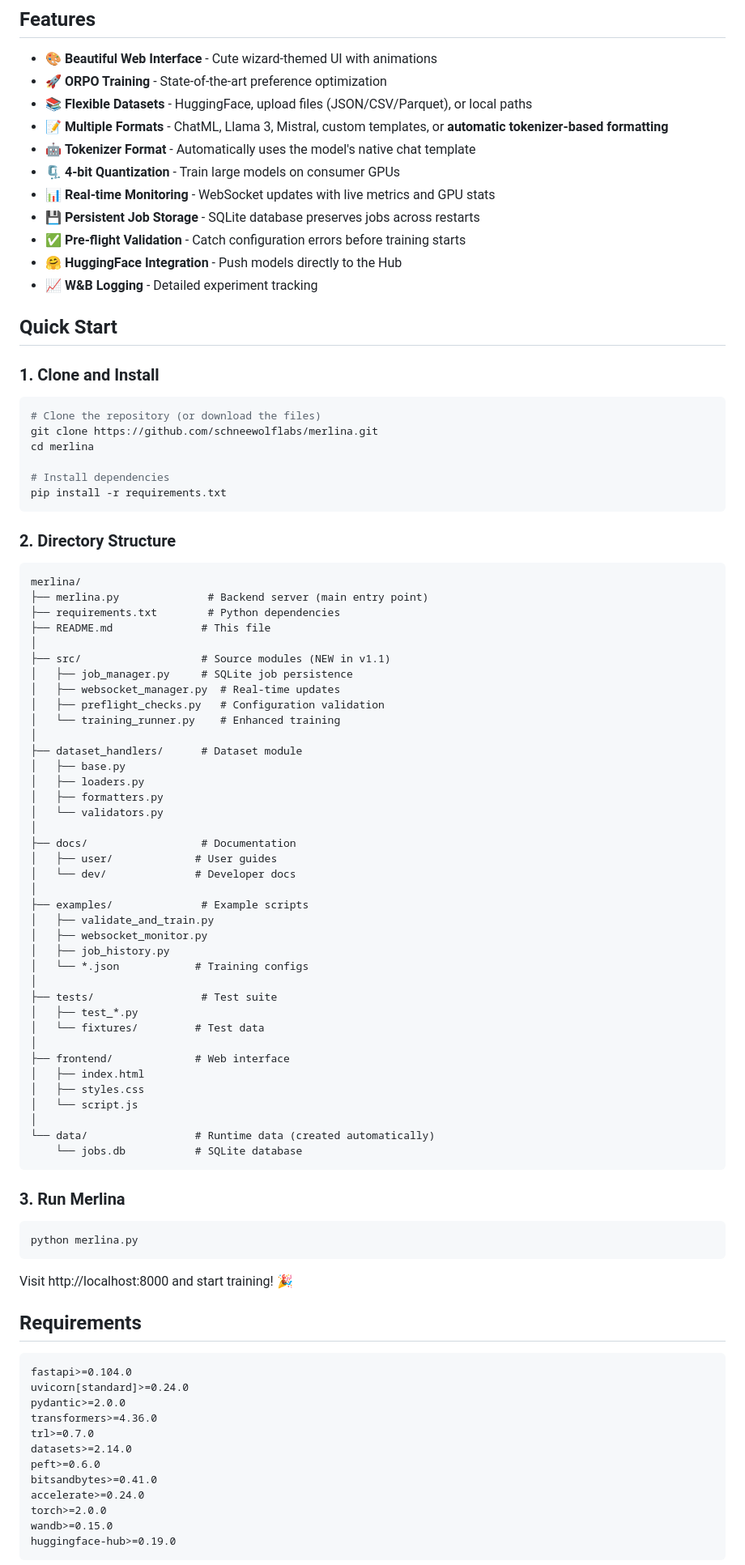
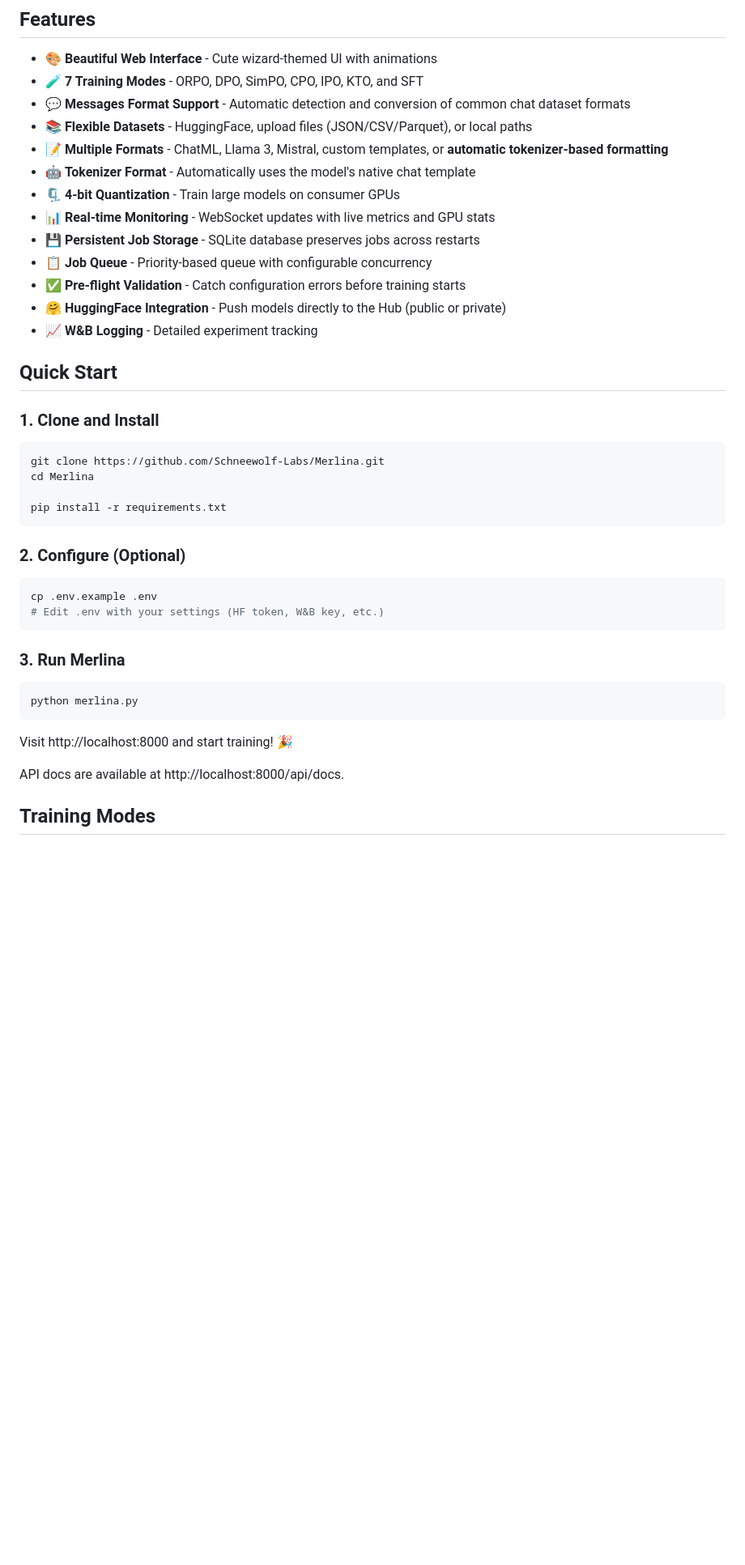
Before and after one commit to Schneewolf-Labs/Merlina, a Markdown page: README.md, the part around one of its changes. Shown at 81% size. GitHub-like rendering; blank space fills up the shorter version.

````diff
--- a/README.md
+++ b/README.md
@@ -13,15 +13,17 @@ Train LLMs with ORPO using a delightful web interface powered by magic ✨
 ## Features
 
 - 🎨 **Beautiful Web Interface** - Cute wizard-themed UI with animations
-- 🚀 **ORPO Training** - State-of-the-art preference optimization
+- 🧪 **7 Training Modes** - ORPO, DPO, SimPO, CPO, IPO, KTO, and SFT
+- 💬 **Messages Format Support** - Automatic detection and conversion of common chat dataset formats
 - 📚 **Flexible Datasets** - HuggingFace, upload files (JSON/CSV/Parquet), or local paths
 - 📝 **Multiple Formats** - ChatML, Llama 3, Mistral, custom templates, or **automatic tokenizer-based formatting**
 - 🤖 **Tokenizer Format** - Automatically uses the model's native chat template
 - 🗜️ **4-bit Quantization** - Train large models on consumer GPUs
 - 📊 **Real-time Monitoring** - WebSocket updates with live metrics and GPU stats
 - 💾 **Persistent Job Storage** - SQLite database preserves jobs across restarts
+- 📋 **Job Queue** - Priority-based queue with configurable concurrency
 - ✅ **Pre-flight Validation** - Catch configuration errors before training starts
-- 🤗 **HuggingFace Integration** - Push models directly to the Hub
+- 🤗 **HuggingFace Integration** - Push models directly to the Hub (public or private)
 - 📈 **W&B Logging** - Detailed experiment tracking
 
 ## Quick Start
@@ -29,55 +31,17 @@ Train LLMs with ORPO using a delightful web interface powered by magic ✨
 ### 1. Clone and Install
 
 ```bash
-# Clone the repository (or download the files)
-git clone https://github.com/schneewolflabs/merlina.git
-cd merlina
+git clone https://github.com/Schneewolf-Labs/Merlina.git
+cd Merlina
 
-# Install dependencies
 pip install -r requirements.txt
 ```
 
-### 2. Directory Structure
+### 2. Configure (Optional)
 
-```
-merlina/
-├── merlina.py              # Backend server (main entry point)
-├── requirements.txt        # Python dependencies
-├── README.md              # This file
-│
-├── src/                   # Source modules (NEW in v1.1)
-│   ├── job_manager.py     # SQLite job persistence
-│   ├── websocket_manager.py  # Real-time updates
-│   ├── preflight_checks.py   # Configuration validation
-│   └── training_runner.py    # Enhanced training
-│
-├── dataset_handlers/      # Dataset module
-│   ├── base.py
-│   ├── loaders.py
-│   ├── formatters.py
-│   └── validators.py
-│
-├── docs/                  # Documentation
-│   ├── user/             # User guides
-│   └── dev/              # Developer docs
-│
-├── examples/              # Example scripts
-│   ├── validate_and_train.py
-│   ├── websocket_monitor.py
-│   ├── job_history.py
-│   └── *.json            # Training configs
-│
-├── tests/                 # Test suite
-│   ├── test_*.py
-│   └── fixtures/         # Test data
-│
-├── frontend/             # Web interface
-│   ├── index.html
-│   ├── styles.css
-│   └── script.js
-│
-└── data/                 # Runtime data (created automatically)
-    └── jobs.db           # SQLite database
+```bash
+cp .env.example .env
+# Edit .env with your settings (HF token, W&B key, etc.)
 ```
 
 ### 3. Run Merlina
@@ -88,20 +52,7 @@ python merlina.py
 
 Visit http://localhost:8000 and start training! 🎉
 
-## Requirements
+API docs are available at http://localhost:8000/api/docs.
 
-```txt
-fastapi>=0.104.0
-uvicorn[standard]>=0.24.0
-pydantic>=2.0.0
-transformers>=4.36.0
-trl>=0.7.0
-datasets>=2.14.0
-peft>=0.6.0
-bitsandbytes>=0.41.0
-accelerate>=0.24.0
-torch>=2.0.0
-wandb>=0.15.0
-huggingface-hub>=0.19.0
-```
+## Training Modes
 
````
Also changed, not shown: other parts of README.md (+143 -34 lines).
